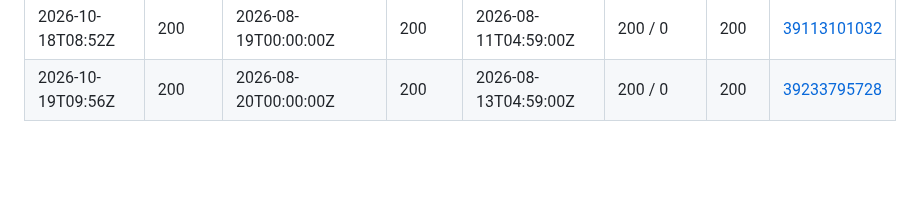
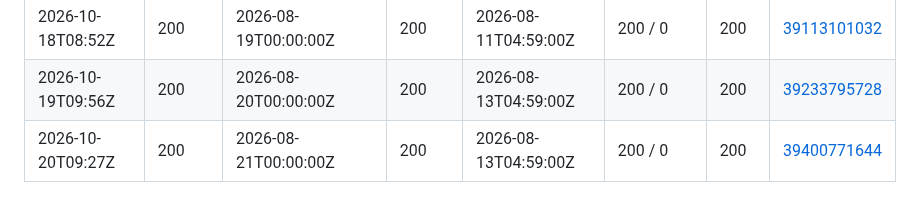
Before and after one commit to waltywalty/smart-money, a Markdown page: registry/retention/CI-CENSUS-LOG.md, the part around the change. Rendered like a GitHub page; blank space fills up the shorter version.

Commit message:
CI census 2026-10-20: boundary probe from an Actions runner

```diff
--- a/registry/retention/CI-CENSUS-LOG.md
+++ b/registry/retention/CI-CENSUS-LOG.md
@@ -70,3 +70,4 @@ is only half of one - see SKILL.md rule 10.
 | 2026-10-17T08:35Z | 200 | 2026-08-18T00:00:00Z | 200 | 2026-08-11T04:59:00Z | 200 / 0 | 200 | [39017941057](https://github.com/waltywalty/smart-money/actions/runs/39017941057) |
 | 2026-10-18T08:52Z | 200 | 2026-08-19T00:00:00Z | 200 | 2026-08-11T04:59:00Z | 200 / 0 | 200 | [39113101032](https://github.com/waltywalty/smart-money/actions/runs/39113101032) |
 | 2026-10-19T09:56Z | 200 | 2026-08-20T00:00:00Z | 200 | 2026-08-13T04:59:00Z | 200 / 0 | 200 | [39233795728](https://github.com/waltywalty/smart-money/actions/runs/39233795728) |
+| 2026-10-20T09:27Z | 200 | 2026-08-21T00:00:00Z | 200 | 2026-08-13T04:59:00Z | 200 / 0 | 200 | [39400771644](https://github.com/waltywalty/smart-money/actions/runs/39400771644) |
```
